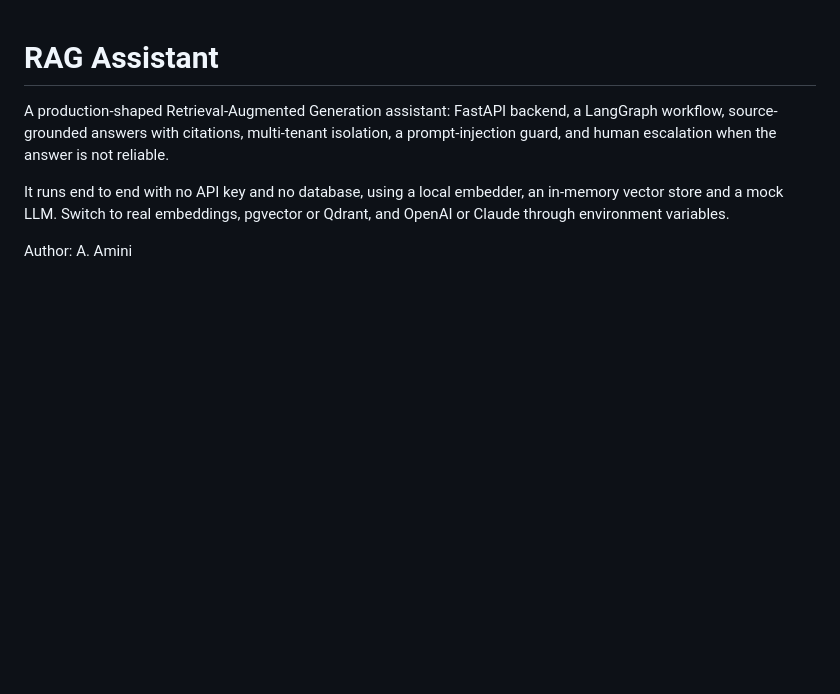
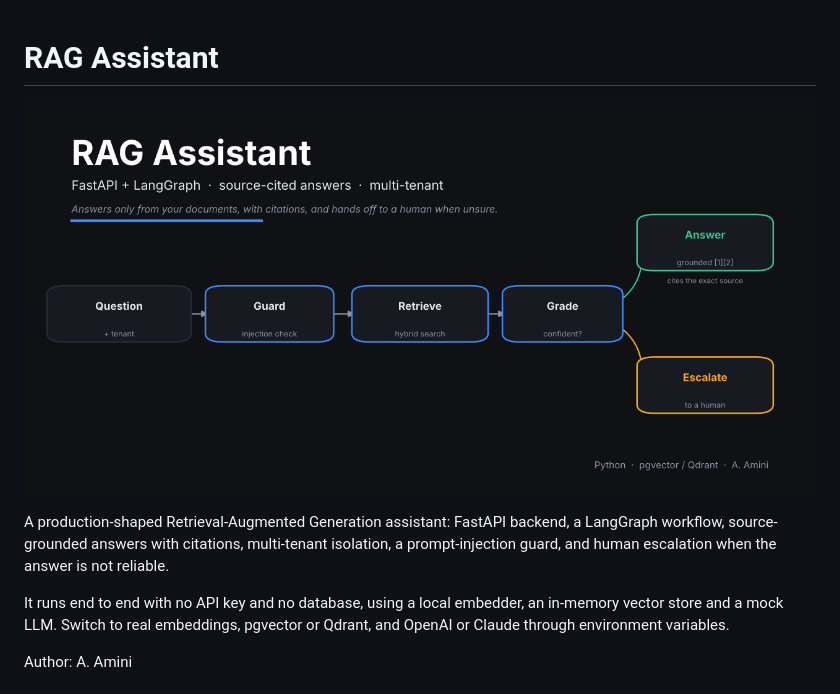
Before and after one commit to charlie-hk/rag-assistant, a Markdown page: README.md, the part around the change. Rendered like a GitHub page; pictures changed too: docs/cover.png (added); blank space fills up the shorter version.

Commit message:
Add cover image and generator

```diff
--- a/README.md
+++ b/README.md
@@ -1,4 +1,6 @@
 # RAG Assistant
+
+![RAG Assistant](docs/cover.png)
 
 A production-shaped Retrieval-Augmented Generation assistant: FastAPI backend, a
 LangGraph workflow, source-grounded answers with citations, multi-tenant
```
Also changed, not shown: 1 other file.
